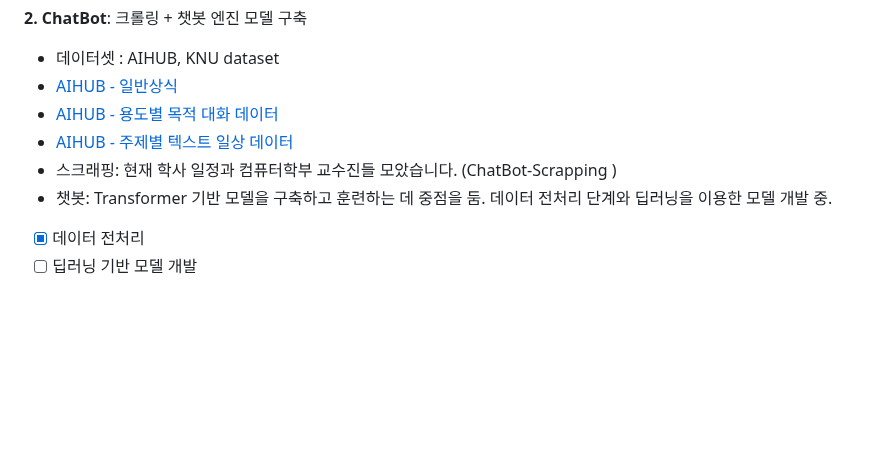
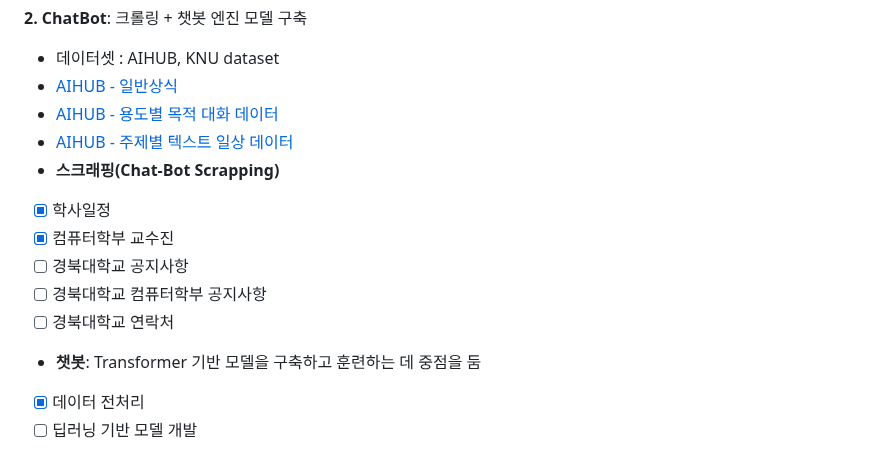
Before and after one commit to Dansoeun/AICOSS, a Markdown page: README.md, the part around the change. GitHub-like rendering; blank space fills up the shorter version.

```diff
--- a/README.md
+++ b/README.md
@@ -58,8 +58,14 @@
 - [AIHUB - 일반상식](https://aihub.or.kr/aihubdata/data/view.do?currMenu=&topMenu=&aihubDataSe=data&dataSetSn=106)
 - [AIHUB - 용도별 목적 대화 데이터](https://aihub.or.kr/aihubdata/data/view.do?currMenu=&topMenu=&aihubDataSe=data&dataSetSn=544)
 - [AIHUB - 주제별 텍스트 일상 데이터](https://aihub.or.kr/aihubdata/data/view.do?currMenu=&topMenu=&aihubDataSe=data&dataSetSn=543)
-- 스크래핑: 현재 학사 일정과 컴퓨터학부 교수진들 모았습니다. (ChatBot-Scrapping )
-- 챗봇: Transformer 기반 모델을 구축하고 훈련하는 데 중점을 둠. 데이터 전처리 단계와 딥러닝을 이용한 모델 개발 중.
+- **스크래핑(Chat-Bot Scrapping)**
+- [x] 학사일정
+- [x] 컴퓨터학부 교수진
+- [ ] 경북대학교 공지사항
+- [ ] 경북대학교 컴퓨터학부 공지사항
+- [ ] 경북대학교 연락처
+
+- **챗봇**: Transformer 기반 모델을 구축하고 훈련하는 데 중점을 둠
 - [x] 데이터 전처리
 - [ ] 딥러닝 기반 모델 개발
 
```
